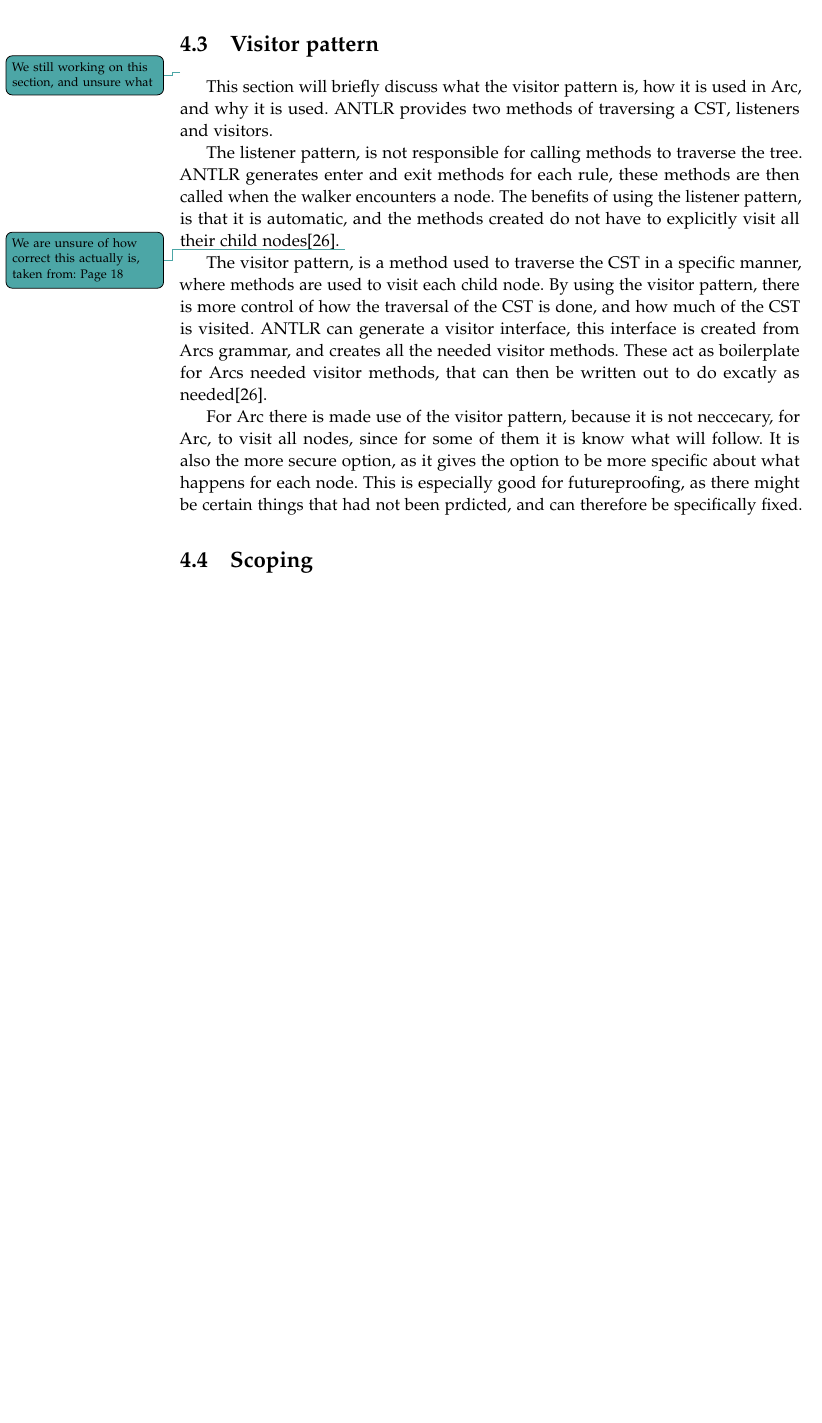
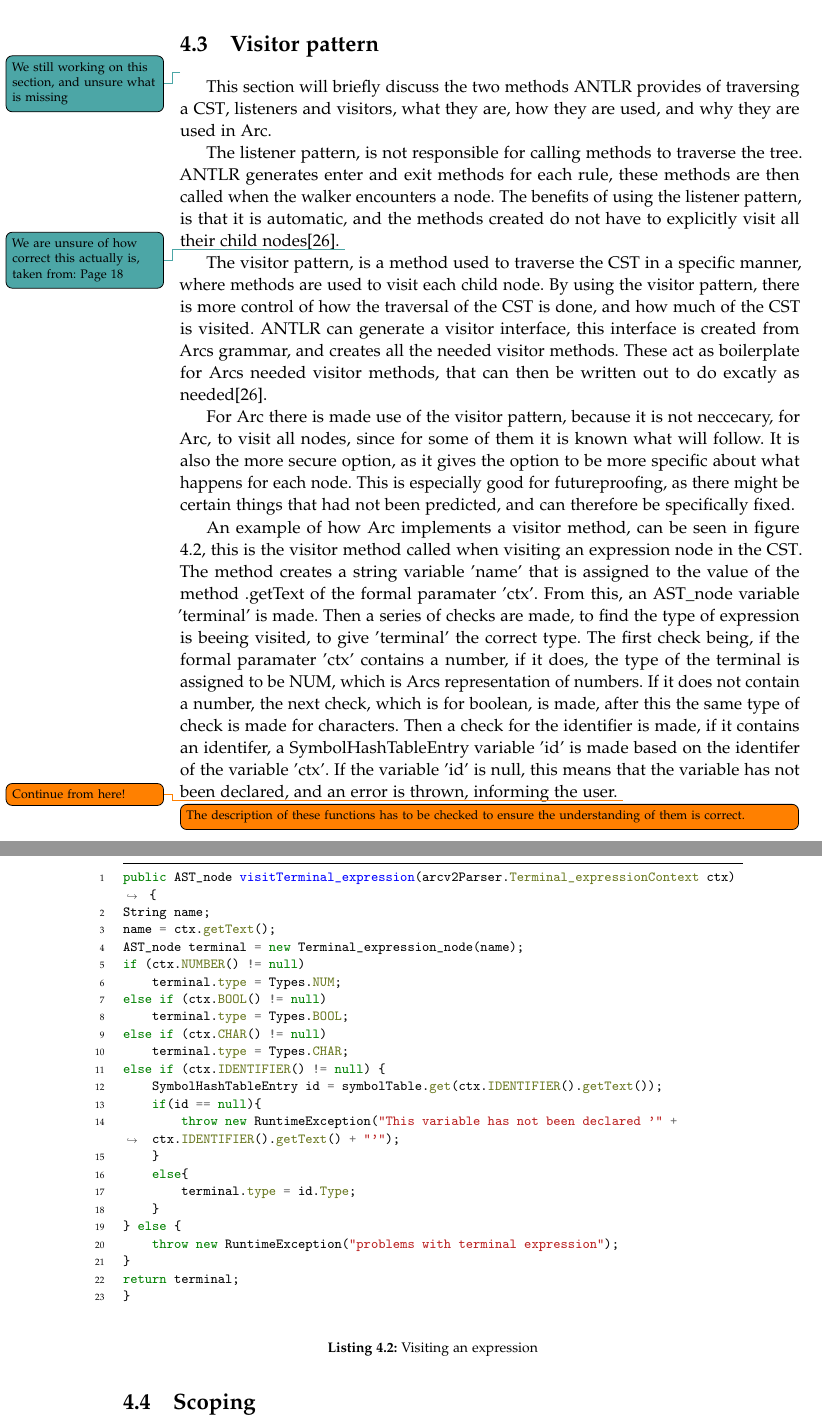
Before and after one commit to AAU-Dat/P4-Concurrent-Arduino, a LaTeX thesis (project-report/main.tex, which reads project-report/chapters/04 implementation/visitor.tex): part of page 42 of 55 before the commit and two parts of pages 42 and 43 of 55 after it, the two joined at a grey line, cut so that both start at the same text, the shorter picture padded with empty space. Compiled offline with pdfLaTeX.

Commit message:
added example of visitor implementation

```diff
--- a/project-report/chapters/04 implementation/visitor.tex
+++ b/project-report/chapters/04 implementation/visitor.tex
@@ -1,11 +1,48 @@
-\section{Visitor pattern}\label{sec:visitorpattern}\feedback{We still working on this section, and unsure what }
-This section will briefly discuss what the visitor pattern is, how it is used in Arc, and why it is used. ANTLR provides two methods of traversing a \gls{cst}, listeners and visitors.
+\section{Visitor pattern}\label{sec:visitorpattern}\feedback{We still working on this section, and unsure what is missing}
+This section will briefly discuss the two methods ANTLR provides of traversing a \gls{cst}, listeners and visitors, what they are, how they are used, and why they are used in Arc.
 
 The listener pattern, is not responsible for calling methods to traverse the tree. ANTLR generates enter and exit methods for each rule, these methods are then called when the walker encounters a node. The benefits of using the listener pattern, is that it is automatic, and the methods created do not have to explicitly visit all their child nodes\cite{Parr2014}. \feedback{We are unsure of how correct this actually is, taken from: Page 18}
 
 The visitor pattern, is a method used to traverse the \gls{cst} in a specific manner, where methods are used to visit each child node. By using the visitor pattern, there is more control of how the traversal of the \gls{cst} is done, and how much of the \gls{cst} is visited. ANTLR can generate a visitor interface, this interface is created from Arcs grammar, and creates all the needed visitor methods. These act as boilerplate for Arcs needed visitor methods, that can then be written out to do excatly as needed\cite{Parr2014}.
 
-For Arc there is made use of the visitor pattern, because it is not neccecary, for Arc, to visit all nodes, since for some of them it is know what will follow. It is also the more secure option, as it gives the option to be more specific about what happens for each node. This is especially good for futureproofing, as there might be certain things that had not been prdicted, and can therefore be specifically fixed.
+For Arc there is made use of the visitor pattern, because it is not neccecary, for Arc, to visit all nodes, since for some of them it is known what will follow. It is also the more secure option, as it gives the option to be more specific about what happens for each node. This is especially good for futureproofing, as there might be certain things that had not been predicted, and can therefore be specifically fixed.
+
+An example of how Arc implements a visitor method, can be seen in figure \ref{lst:visitorexpression}, this is the visitor method called when visiting an expression node in the \gls{cst}. The method creates a string variable 'name' that is assigned to the value of the method .getText of the formal paramater 'ctx'. From this, an AST\_node variable 'terminal' is made. Then a series of checks are made, to find the type of expression is beeing visited, to give 'terminal' the correct type. The first check being, if the formal paramater 'ctx' contains a number, if it does, the type of the terminal is assigned to be NUM, which is Arcs representation of numbers. If it does not contain a number, the next check, which is for boolean, is made, after this the same type of check is made for characters. Then a check for the identifier is made, if it contains an identifer, a SymbolHashTableEntry variable 'id' is made based on the identifer of the variable 'ctx'. If the variable 'id' is null, this means that the variable has not been declared, and an error is thrown, informing the user. \todo{Continue from here!}
+
+\todo[inline]{The description of these functions has to be checked to ensure the understanding of them is correct.}
+
+\begin{listing}[htb!]
+    \begin{minted}{java}
+        public AST_node visitTerminal_expression(arcv2Parser.Terminal_expressionContext ctx) {
+        String name;
+        name = ctx.getText();
+        AST_node terminal = new Terminal_expression_node(name);
+        if (ctx.NUMBER() != null)
+            terminal.type = Types.NUM;
+        else if (ctx.BOOL() != null)
+            terminal.type = Types.BOOL;
+        else if (ctx.CHAR() != null)
+            terminal.type = Types.CHAR;
+        else if (ctx.IDENTIFIER() != null) {
+            SymbolHashTableEntry id = symbolTable.get(ctx.IDENTIFIER().getText());
+            if(id == null){
+                throw new RuntimeException("This variable has not been declared '" + ctx.IDENTIFIER().getText() + "'");
+            }
+            else{
+                terminal.type = id.Type;
+            }
+        } else {
+            throw new RuntimeException("problems with terminal expression");
+        }
+        return terminal;
+        }
+    \end{minted}
+    \caption{Visiting an expression}
+    \label{lst:visitorexpression}
+\end{listing}
+
+%Describe to types of visitors we have used
+%Show ALOT of code examples
 
 
 %Options
```
